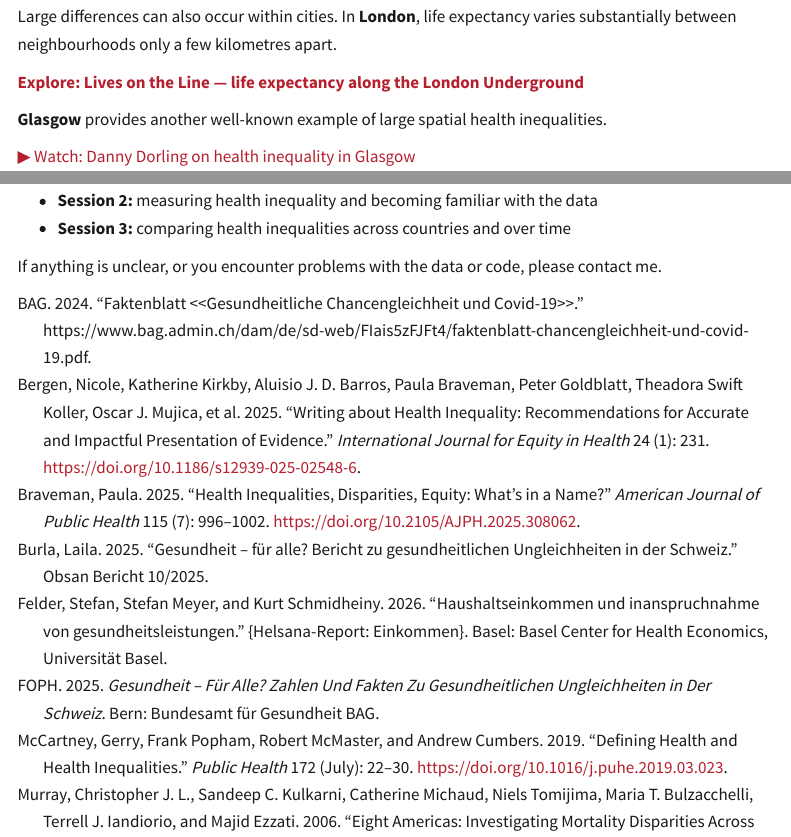
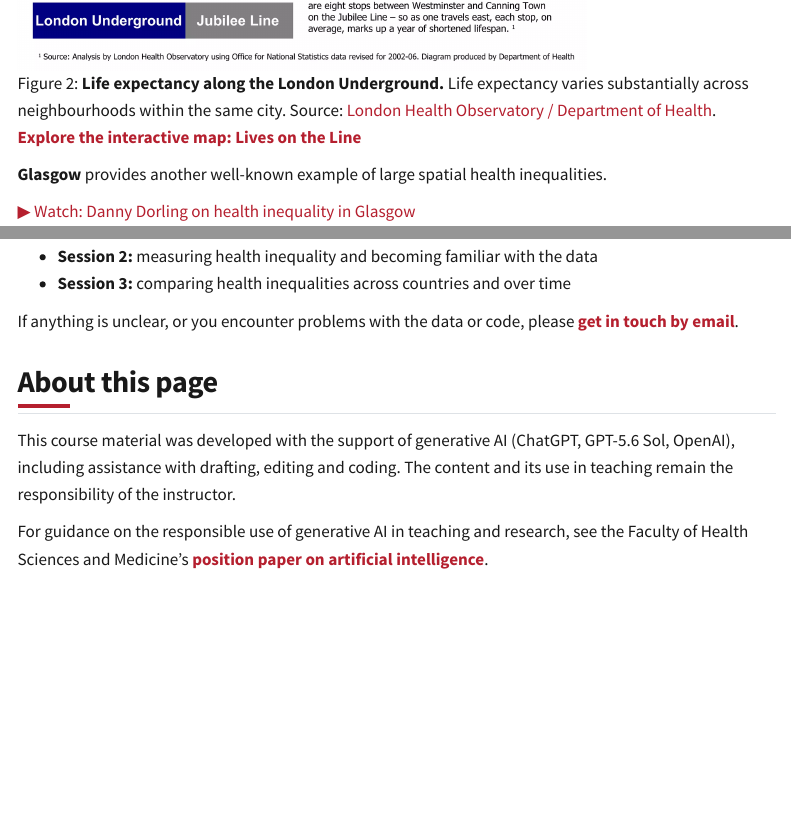
Before and after one commit to dweisstanner/health-inequality-hs26, a Quarto document (sessions/01-what-is-health-inequality/index.qmd): the page in a window 1100 px wide, from 2320 px down before the commit and from 2740 px down after it, and a second part further down, joined at a grey line. Rendered offline with R 4.5, knitr and Pandoc in place of Quarto, with nearby package versions; menus at the side of the page are left out.

Commit message:
Update Session 1

````diff
--- a/sessions/01-what-is-health-inequality/index.qmd
+++ b/sessions/01-what-is-health-inequality/index.qmd
@@ -95,8 +95,13 @@
 expectancy varies substantially between neighbourhoods only a few
 kilometres apart.
 
-[**Explore: Lives on the Line — life expectancy along the London
-Underground**](https://life.mappinglondon.co.uk/life/)
+![**Life expectancy along the London Underground.** Life expectancy
+varies substantially across neighbourhoods within the same city.
+Source: [London Health Observatory / Department of Health](https://www.slideshare.net/slideshow/the-jubilee-line-of-health-inequality/2630490).](images/london.png){#fig-london
+fig-align="center" width="75%"}
+
+[**Explore the interactive map: Lives on the Line**](https://life.mappinglondon.co.uk/life/)
+
 
 ```{=html}
 <!-- OPTIONAL EMBED:
@@ -427,6 +432,18 @@
   time
 
 If anything is unclear, or you encounter problems with the data or code,
-please contact me.
+please [**get in touch by email**](mailto:david.weisstanner@unilu.ch).
+
+
+## About this page
+
+This course material was developed with the support of generative AI
+(ChatGPT, GPT-5.6 Sol, OpenAI), including assistance with drafting,
+editing and coding. The content and its use in teaching remain the
+responsibility of the instructor.
+
+For guidance on the responsible use of generative AI in teaching and
+research, see the Faculty of Health Sciences and Medicine's
+[**position paper on artificial intelligence**](https://www.unilu.ch/studium/lehrveranstaltungen-pruefungen-reglemente/gmf/reglemente/).
 
 [^bainvgnieu]: *Bainvgnieu* means “welcome” in **Puter**, the Romansh idiom spoken in the Upper Engadine. See the [Dicziunari Puter of the Uniun dals Grischs](https://www.udg.ch/dicziunari).
````
Also changed, not shown: sessions/01-what-is-health-inequality/images/london.png (renamed from sessions/01-what-is-health-inequality/images/clipboard-1641596078.png).
